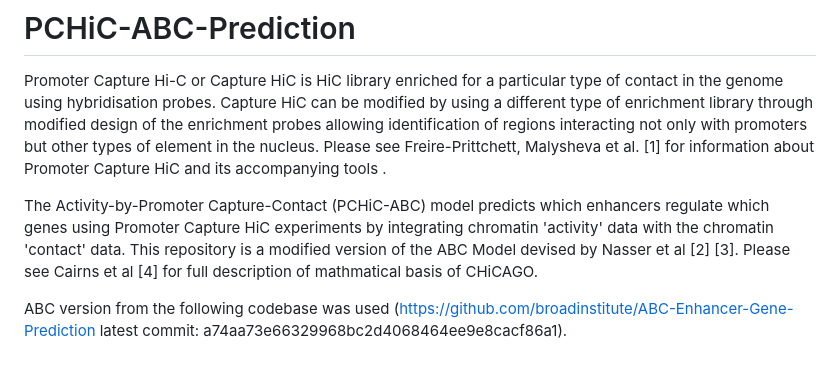
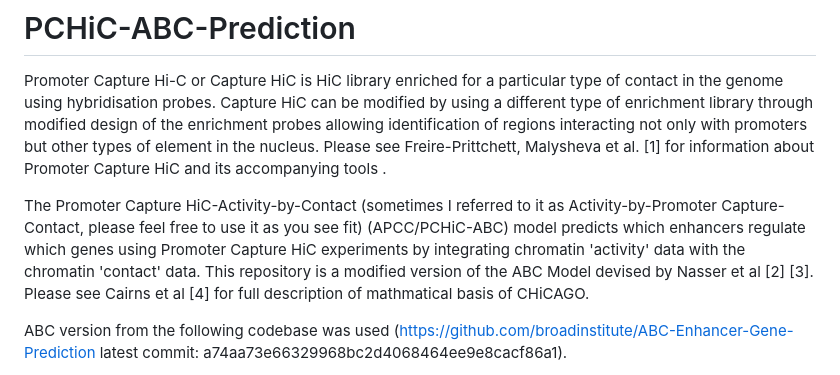
Before and after one commit to pavarte/PCHIC-ABC-Prediction, a Markdown page: README.md, the part around the change. Rendered like a GitHub page.

```diff
--- a/README.md
+++ b/README.md
@@ -1,7 +1,7 @@
 # PCHiC-ABC-Prediction
 Promoter Capture Hi-C or Capture HiC is HiC library enriched for a particular type of contact in the genome using hybridisation probes. Capture HiC can be modified by using a different type of enrichment library through modified design of the enrichment probes allowing identification of regions interacting not only with promoters but other types of element in the nucleus. Please see Freire-Prittchett, Malysheva et al. [1] for information about Promoter Capture HiC and its accompanying tools .
 
-The Activity-by-Promoter Capture-Contact (PCHiC-ABC) model predicts which enhancers regulate which genes using Promoter Capture HiC experiments by integrating chromatin 'activity' data with the chromatin 'contact' data. This repository is a modified version of the ABC Model devised by Nasser et al [2] [3]. Please see Cairns et al [4] for full description of mathmatical basis of CHiCAGO.
+The Promoter Capture HiC-Activity-by-Contact (sometimes I referred to it as Activity-by-Promoter Capture-Contact, please feel free to use it as you see fit) (APCC/PCHiC-ABC) model predicts which enhancers regulate which genes using Promoter Capture HiC experiments by integrating chromatin 'activity' data with the chromatin 'contact' data. This repository is a modified version of the ABC Model devised by Nasser et al [2] [3]. Please see Cairns et al [4] for full description of mathmatical basis of CHiCAGO.
 
 ABC version from the following codebase was used (https://github.com/broadinstitute/ABC-Enhancer-Gene-Prediction latest commit: a74aa73e66329968bc2d4068464ee9e8cacf86a1).
 
```
